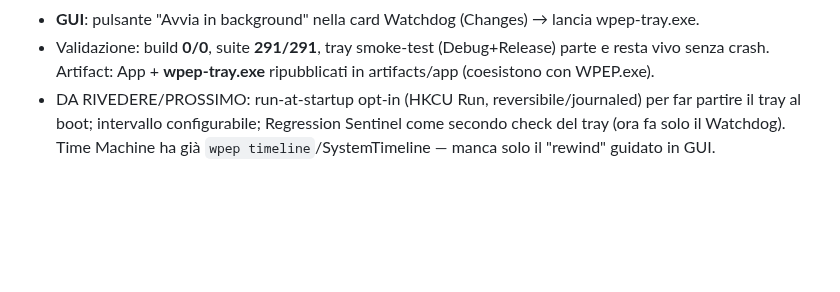
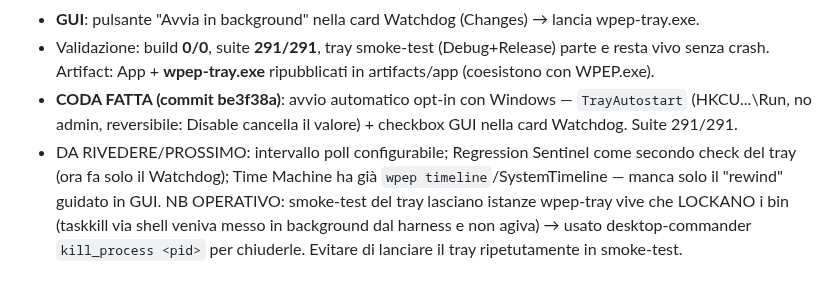
Before and after one commit to Leongithacc/Verdict, a Markdown page: docs/OPUS_AUDIT_LOG.md, the part around the change. GitHub-like rendering; blank space fills up the shorter version.

Commit message:
docs: coda V5 avvio-automatico fatto (roadmap + audit #65)
Co-Authored-By: Claude Opus 4.8 <noreply@anthropic.com>

```diff
--- a/docs/OPUS_AUDIT_LOG.md
+++ b/docs/OPUS_AUDIT_LOG.md
@@ -980,6 +980,10 @@ il gap era l'AGENTE sempre-attivo + l'anti-spam. Commit `1f2ee54`.
 - **GUI**: pulsante "Avvia in background" nella card Watchdog (Changes) → lancia wpep-tray.exe.
 - Validazione: build **0/0**, suite **291/291**, tray smoke-test (Debug+Release) parte e resta vivo
   senza crash. Artifact: App + **wpep-tray.exe** ripubblicati in artifacts/app (coesistono con WPEP.exe).
-- DA RIVEDERE/PROSSIMO: run-at-startup opt-in (HKCU Run, reversibile/journaled) per far partire il
-  tray al boot; intervallo configurabile; Regression Sentinel come secondo check del tray (ora fa solo
-  il Watchdog). Time Machine ha già `wpep timeline`/SystemTimeline — manca solo il "rewind" guidato in GUI.
+- **CODA FATTA (commit be3f38a)**: avvio automatico opt-in con Windows — `TrayAutostart` (HKCU\...\Run,
+  no admin, reversibile: Disable cancella il valore) + checkbox GUI nella card Watchdog. Suite 291/291.
+- DA RIVEDERE/PROSSIMO: intervallo poll configurabile; Regression Sentinel come secondo check del tray
+  (ora fa solo il Watchdog); Time Machine ha già `wpep timeline`/SystemTimeline — manca solo il "rewind"
+  guidato in GUI. NB OPERATIVO: smoke-test del tray lasciano istanze wpep-tray vive che LOCKANO i bin
+  (taskkill via shell veniva messo in background dal harness e non agiva) → usato desktop-commander
+  `kill_process <pid>` per chiuderle. Evitare di lanciare il tray ripetutamente in smoke-test.
```
Also changed, not shown: docs/ROADMAP.md (+4 -2 lines).
